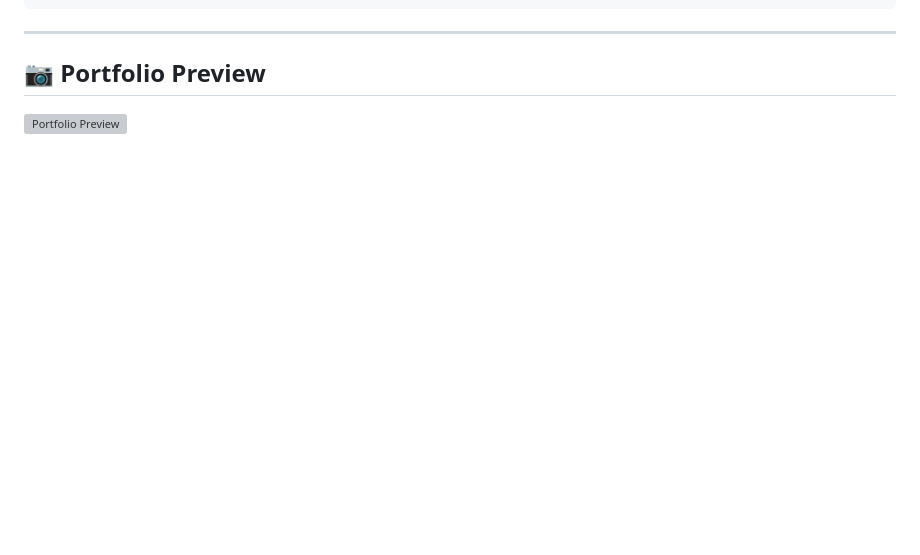
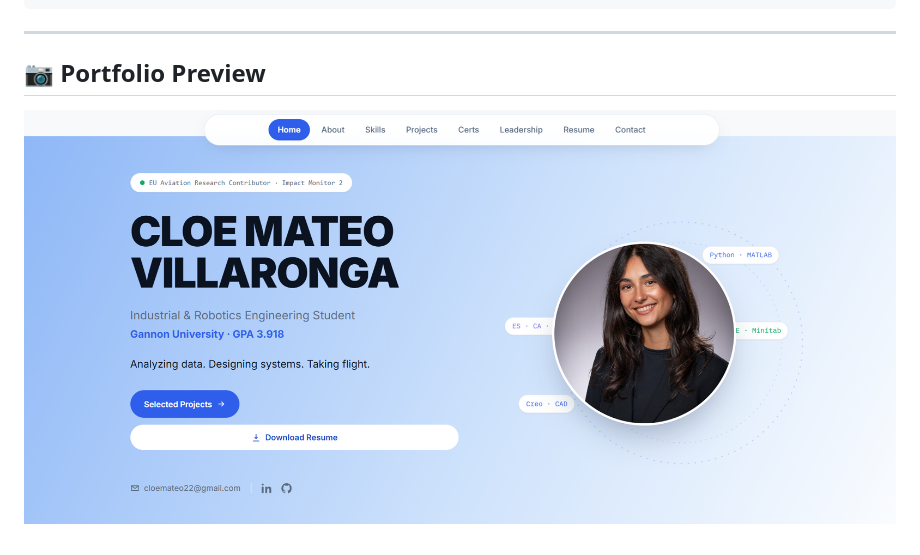
Before and after one commit to cloemateo/cloemateo, a Markdown page: README.md, the part around the change. Rendered like a GitHub page; blank space fills up the shorter version; grey boxes are pictures that could not be loaded.

Commit message:
Fix portfolio preview image path
Update image path for portfolio preview in README.

```diff
--- a/README.md
+++ b/README.md
@@ -200,4 +200,4 @@ cloemateo/
 
 ## 📷 Portfolio Preview
 
-![Portfolio Preview](portfolio%20preview.png)
+![Portfolio Preview](assets/images/portfolio%20preview.png)
```
